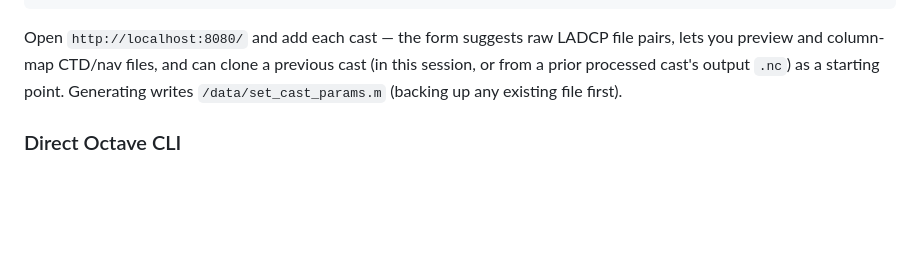
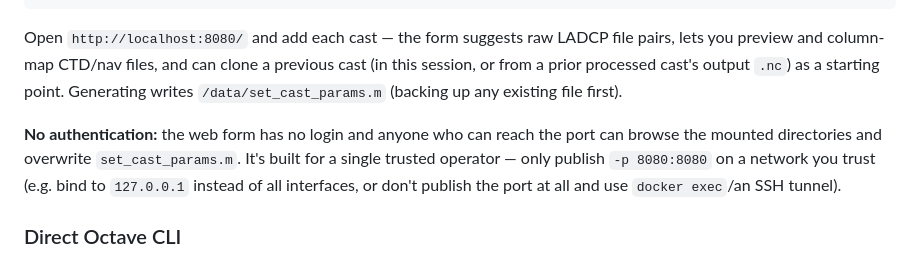
Before and after one commit to botheredbybees/LDEO_IX_Octave, a Markdown page: README.md, the part around the change. Rendered like a GitHub page; blank space fills up the shorter version.

Commit message:
docs: warn that the web intake form has no authentication
Final whole-branch review noted the app has no auth layer anywhere and
the Dockerfile exposes 8080 for -p mapping -- worth an explicit operator
warning rather than an implicit assumption.

Co-Authored-By: Claude Sonnet 5 <noreply@anthropic.com>
Claude-Session: https://claude.ai/code/session_01CqwdAzuZrcj9QxVFbjCcVH

```diff
--- a/README.md
+++ b/README.md
@@ -61,6 +61,13 @@ clone a previous cast (in this session, or from a prior processed cast's
 output `.nc`) as a starting point. Generating writes `/data/set_cast_params.m`
 (backing up any existing file first).
 
+**No authentication:** the web form has no login and anyone who can reach
+the port can browse the mounted directories and overwrite
+`set_cast_params.m`. It's built for a single trusted operator — only
+publish `-p 8080:8080` on a network you trust (e.g. bind to `127.0.0.1`
+instead of all interfaces, or don't publish the port at all and use
+`docker exec`/an SSH tunnel).
+
 ### Direct Octave CLI
 
 The original CLI workflow (LDEO_IX expects one `set_cast_params.m` per cast,
```
